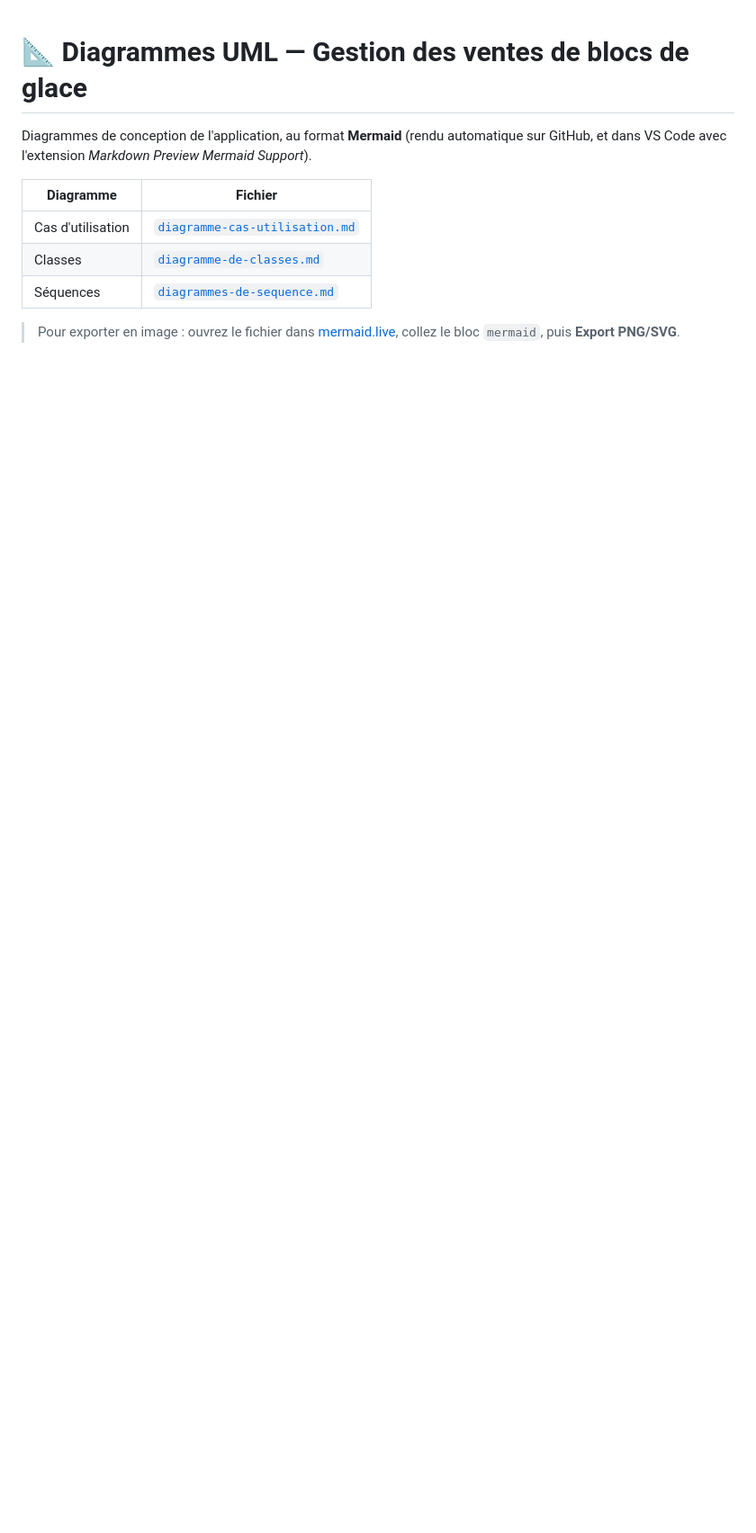
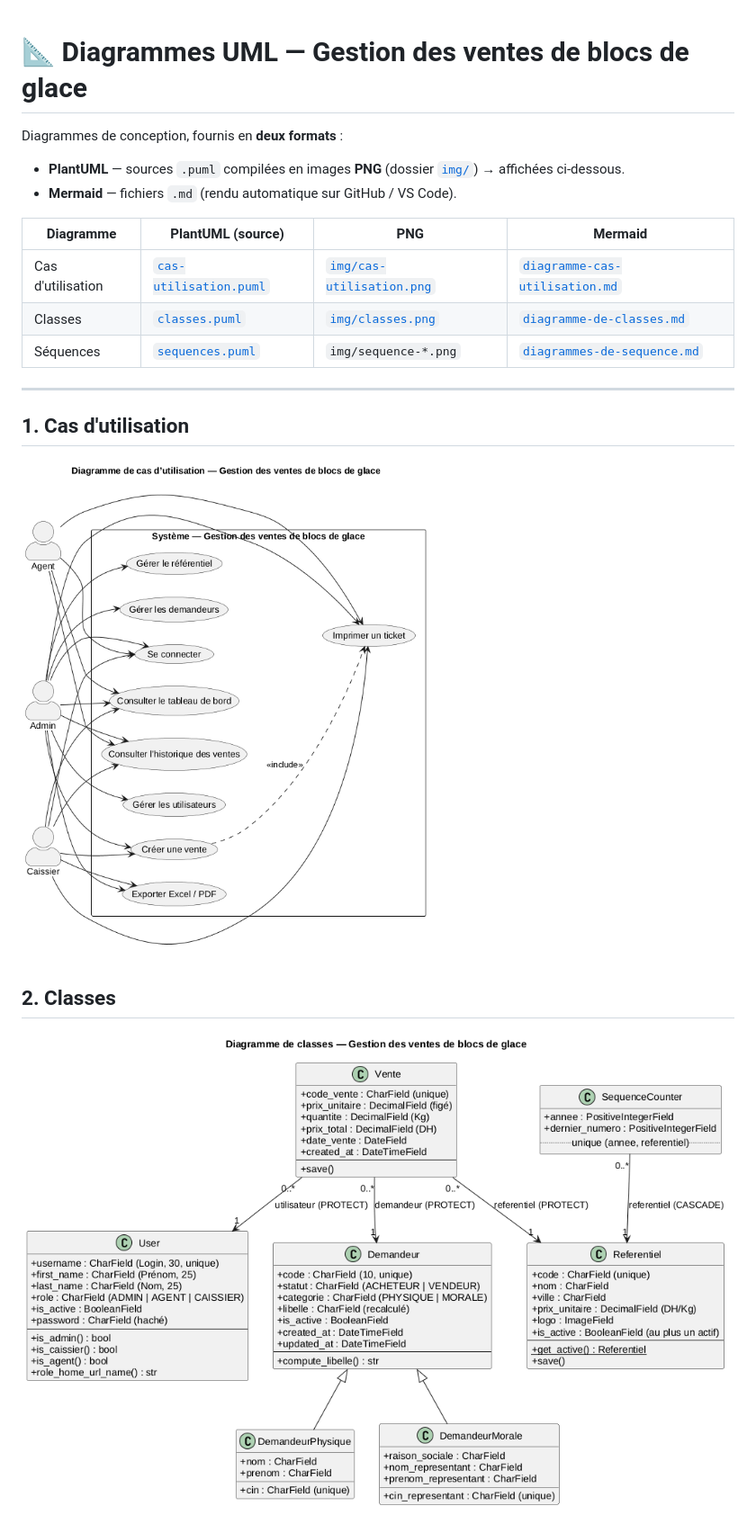
Before and after one commit to elkiyessewalid-hash/ice-connecte, a Markdown page: docs/diagrammes/README.md, the part around one of its changes. Shown at 90% size. Rendered like a GitHub page; pictures changed too: docs/diagrammes/img/cas-utilisation.png (added), docs/diagrammes/img/classes.png (added); blank space fills up the shorter version.

```diff
--- a/docs/diagrammes/README.md
+++ b/docs/diagrammes/README.md
@@ -1,13 +1,21 @@
 # 📐 Diagrammes UML — Gestion des ventes de blocs de glace
 
-Diagrammes de conception de l'application, au format **Mermaid** (rendu automatique
-sur GitHub, et dans VS Code avec l'extension *Markdown Preview Mermaid Support*).
+Diagrammes de conception, fournis en **deux formats** :
 
-| Diagramme | Fichier |
-|-----------|---------|
-| Cas d'utilisation | [`diagramme-cas-utilisation.md`](diagramme-cas-utilisation.md) |
-| Classes | [`diagramme-de-classes.md`](diagramme-de-classes.md) |
-| Séquences | [`diagrammes-de-sequence.md`](diagrammes-de-sequence.md) |
+- **PlantUML** — sources `.puml` compilées en images **PNG** (dossier [`img/`](img/)) → affichées ci-dessous.
+- **Mermaid** — fichiers `.md` (rendu automatique sur GitHub / VS Code).
 
-> Pour exporter en image : ouvrez le fichier dans [mermaid.live](https://mermaid.live),
-> collez le bloc `mermaid`, puis **Export PNG/SVG**.
+| Diagramme | PlantUML (source) | PNG | Mermaid |
+|-----------|-------------------|-----|---------|
+| Cas d'utilisation | [`cas-utilisation.puml`](cas-utilisation.puml) | [`img/cas-utilisation.png`](img/cas-utilisation.png) | [`diagramme-cas-utilisation.md`](diagramme-cas-utilisation.md) |
+| Classes | [`classes.puml`](classes.puml) | [`img/classes.png`](img/classes.png) | [`diagramme-de-classes.md`](diagramme-de-classes.md) |
+| Séquences | [`sequences.puml`](sequences.puml) | `img/sequence-*.png` | [`diagrammes-de-sequence.md`](diagrammes-de-sequence.md) |
+
+---
+
+## 1. Cas d'utilisation
+![Diagramme de cas d'utilisation](img/cas-utilisation.png)
+
+## 2. Classes
+![Diagramme de classes](img/classes.png)
+
```
Also changed, not shown: other parts of docs/diagrammes/README.md (+26 -0 lines), docs/diagrammes/img/sequence-connexion.png (added), docs/diagrammes/img/sequence-historique.png (added), docs/diagrammes/img/sequence-vente.png (added), 3 other files.
